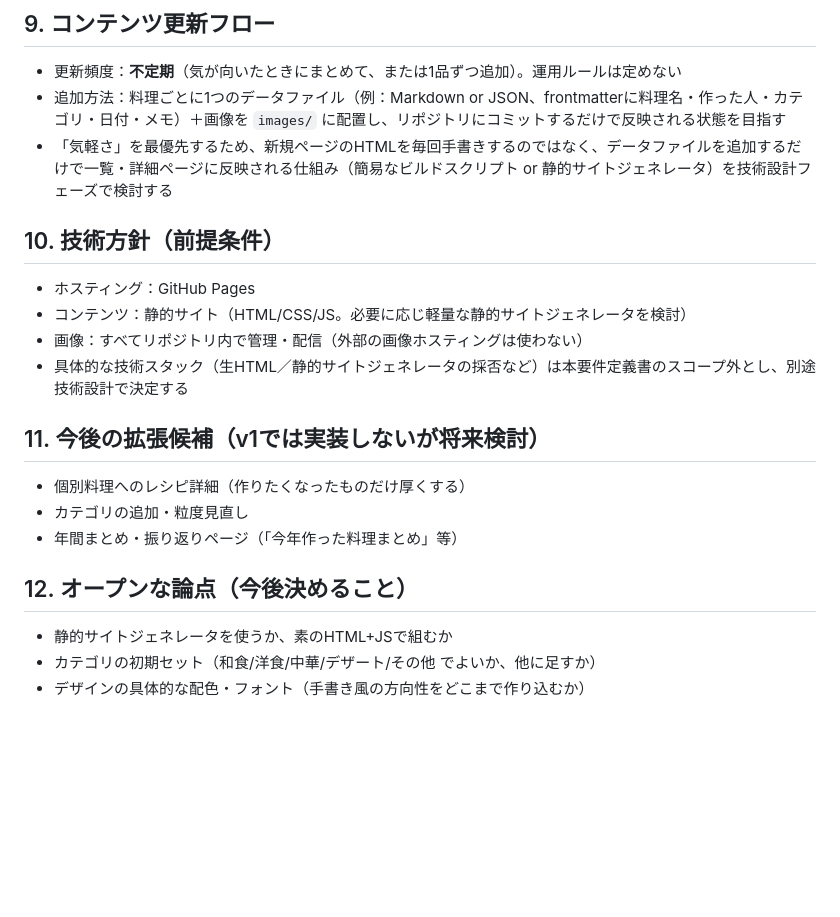
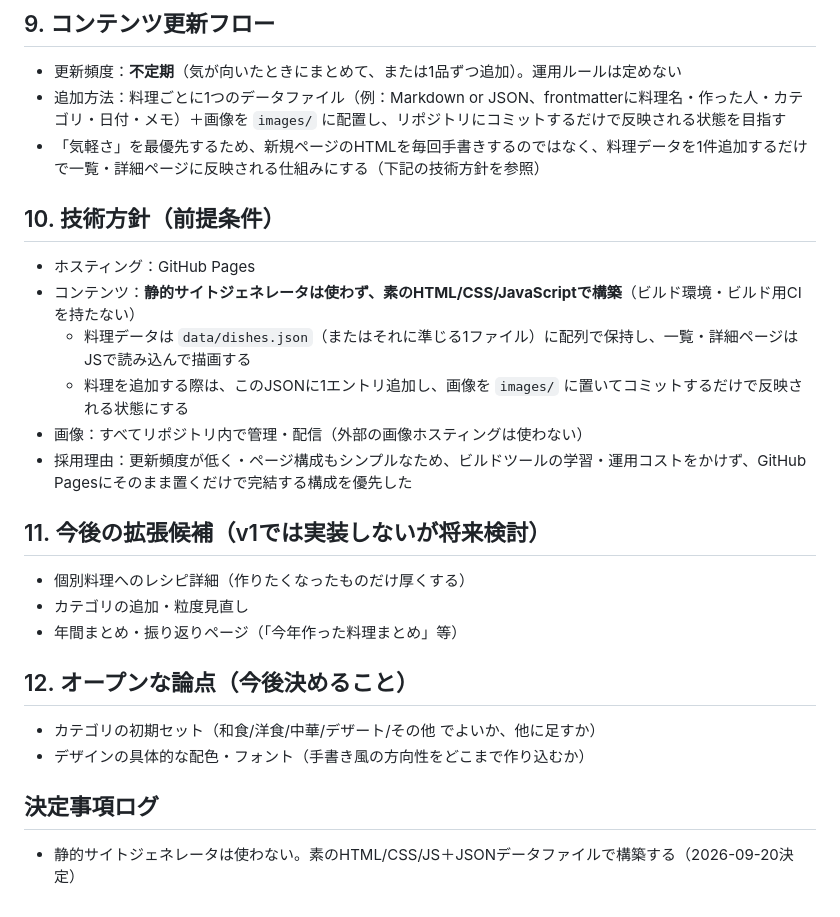
Before and after one commit to Kobayashi-Kei/kobayashi-cooking, a Markdown page: docs/PRD.md, the part around the change. GitHub-like rendering; blank space fills up the shorter version.

Commit message:
技術方針を素のHTML+JS+JSONに決定
静的サイトジェネレータは使わず、ビルドレスな構成に決定したため要件定義書を更新。

Co-Authored-By: Claude Sonnet 5 <noreply@anthropic.com>
Claude-Session: https://claude.ai/code/session_0141PibKirjgsy4YwJkz9GRA

```diff
--- a/docs/PRD.md
+++ b/docs/PRD.md
@@ -85,14 +85,16 @@
 
 - 更新頻度：**不定期**（気が向いたときにまとめて、または1品ずつ追加）。運用ルールは定めない
 - 追加方法：料理ごとに1つのデータファイル（例：Markdown or JSON、frontmatterに料理名・作った人・カテゴリ・日付・メモ）＋画像を `images/` に配置し、リポジトリにコミットするだけで反映される状態を目指す
-- 「気軽さ」を最優先するため、新規ページのHTMLを毎回手書きするのではなく、データファイルを追加するだけで一覧・詳細ページに反映される仕組み（簡易なビルドスクリプト or 静的サイトジェネレータ）を技術設計フェーズで検討する
+- 「気軽さ」を最優先するため、新規ページのHTMLを毎回手書きするのではなく、料理データを1件追加するだけで一覧・詳細ページに反映される仕組みにする（下記の技術方針を参照）
 
 ## 10. 技術方針（前提条件）
 
 - ホスティング：GitHub Pages
-- コンテンツ：静的サイト（HTML/CSS/JS。必要に応じ軽量な静的サイトジェネレータを検討）
+- コンテンツ：**静的サイトジェネレータは使わず、素のHTML/CSS/JavaScriptで構築**（ビルド環境・ビルド用CIを持たない）
+  - 料理データは `data/dishes.json`（またはそれに準じる1ファイル）に配列で保持し、一覧・詳細ページはJSで読み込んで描画する
+  - 料理を追加する際は、このJSONに1エントリ追加し、画像を `images/` に置いてコミットするだけで反映される状態にする
 - 画像：すべてリポジトリ内で管理・配信（外部の画像ホスティングは使わない）
-- 具体的な技術スタック（生HTML／静的サイトジェネレータの採否など）は本要件定義書のスコープ外とし、別途技術設計で決定する
+- 採用理由：更新頻度が低く・ページ構成もシンプルなため、ビルドツールの学習・運用コストをかけず、GitHub Pagesにそのまま置くだけで完結する構成を優先した
 
 ## 11. 今後の拡張候補（v1では実装しないが将来検討）
 
@@ -102,6 +104,9 @@
 
 ## 12. オープンな論点（今後決めること）
 
-- 静的サイトジェネレータを使うか、素のHTML+JSで組むか
 - カテゴリの初期セット（和食/洋食/中華/デザート/その他 でよいか、他に足すか）
 - デザインの具体的な配色・フォント（手書き風の方向性をどこまで作り込むか）
+
+## 決定事項ログ
+
+- 静的サイトジェネレータは使わない。素のHTML/CSS/JS＋JSONデータファイルで構築する（2026-09-20決定）
```
